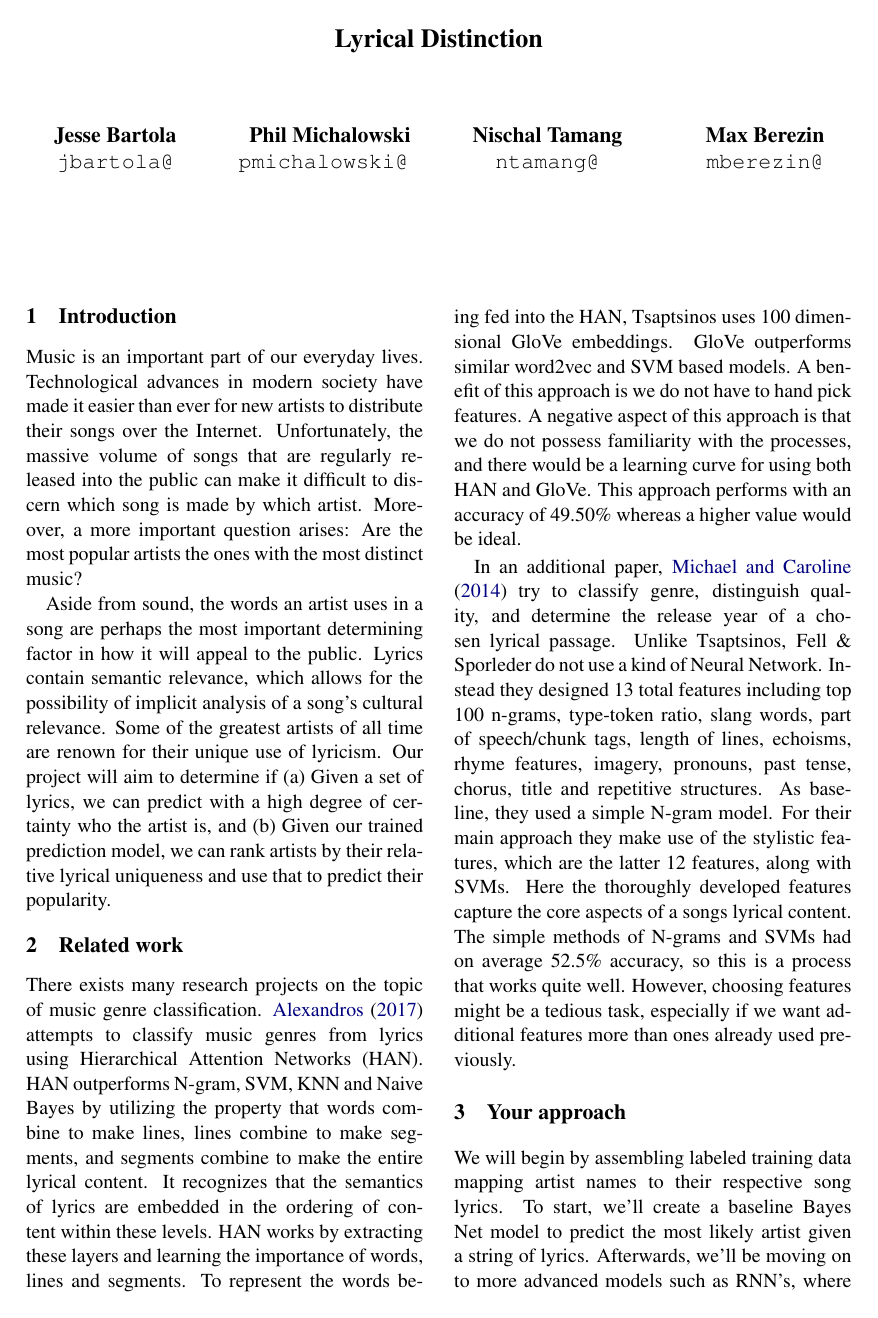
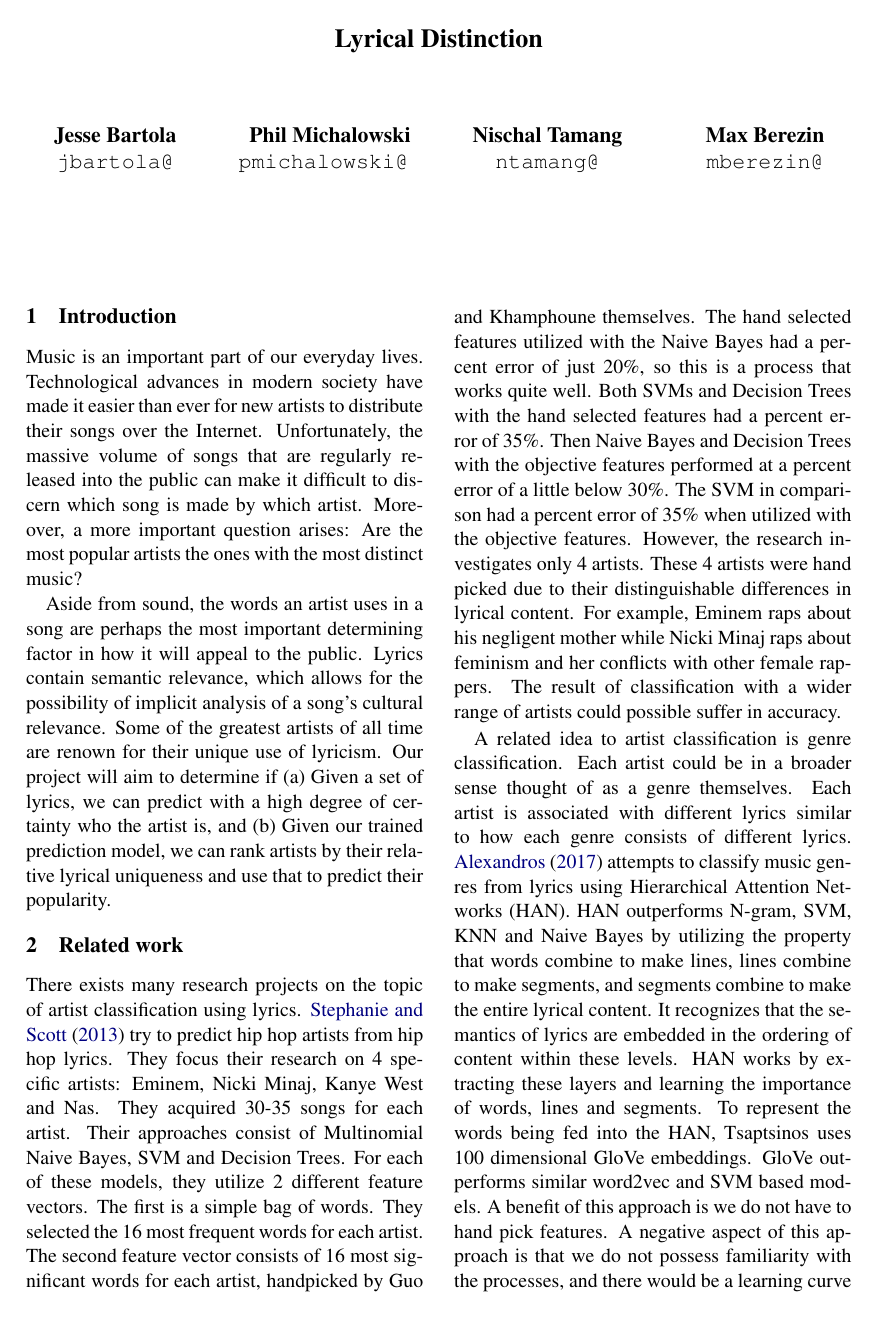
Before and after one commit to onocy/nlp_f18, a LaTeX document (latex/main.tex): page 1 of 2. Compiled offline with pdfLaTeX.

Commit message:
add artist classification paper, remove 2nd genre classification paper, add short explanation to why genre and artist classification is related

```diff
--- a/latex/main.tex
+++ b/latex/main.tex
@@ -35,7 +35,14 @@ Some of the greatest artists of all time are renown for their unique use of lyri
 
 
 \section{Related work}
-There exists many research projects on the topic of music genre classification. \newcite{Tsaptsinos} attempts to classify music genres from lyrics using Hierarchical Attention Networks (HAN).
+There exists many research projects on the topic of artist classification using lyrics. \newcite{GuoAndKhamphoune} try to predict hip hop artists from hip hop lyrics. They focus their research on 4 specific artists: Eminem, Nicki Minaj, Kanye West and Nas. They acquired 30-35 songs for each artist.
+Their approaches consist of Multinomial Naive Bayes, SVM and Decision Trees.
+For each of these models, they utilize 2 different feature vectors. The first is a simple bag of words. They selected the 16 most frequent words for each artist. The second feature vector consists of 16 most significant words for each artist, handpicked by Guo and Khamphoune themselves.
+The hand selected features utilized with the Naive Bayes had a percent error of just 20\%, so this is a process that works quite well. Both SVMs and Decision Trees with the hand selected features had a percent error of 35\%. Then Naive Bayes and Decision Trees with the objective features performed at a percent error of a little below 30\%. The SVM in comparison had a percent error of 35\% when utilized with the objective features.
+However, the research investigates only 4 artists. These 4 artists were hand picked due to their distinguishable differences in lyrical content. For example, Eminem raps about his negligent mother while Nicki Minaj raps about feminism and her conflicts with other female rappers. The result of classification with a wider range of artists could possible suffer in accuracy.
+
+A related idea to artist classification is genre classification. Each artist could be in a broader sense thought of as a genre themselves. Each artist is associated with different lyrics similar to how each genre consists of different lyrics.
+ \newcite{Tsaptsinos} attempts to classify music genres from lyrics using Hierarchical Attention Networks (HAN).
 HAN outperforms N-gram, SVM, KNN and Naive Bayes by utilizing the property that words combine to make lines, lines combine to make segments, and segments combine to make the entire lyrical content.
 It recognizes that the semantics of lyrics are embedded in the ordering of content within these levels.
 HAN works by extracting these layers and learning the importance of words, lines and segments.
@@ -44,15 +51,6 @@ GloVe outperforms similar word2vec and SVM based models.
 A benefit of this approach is we do not have to hand pick features.
 A negative aspect of this approach is that we do not possess familiarity with the processes, and there would be a learning curve for using both HAN and GloVe.
 This approach performs with an accuracy of 49.50\% whereas a higher value would be ideal.
-
-In an additional paper, \newcite{FellAnndSporleder} try to classify genre, distinguish quality, and determine the release year of a chosen lyrical passage.
-Unlike Tsaptsinos, Fell \& Sporleder do not use a kind of Neural Network.
-Instead they designed 13 total features including top 100 n-grams, type-token ratio, slang words, part of speech/chunk tags, length of lines, echoisms, rhyme features, imagery, pronouns, past tense, chorus, title and repetitive structures.
-As baseline, they used a simple N-gram model.
-For their main approach they make use of the stylistic features, which are the latter 12 features, along with SVMs.
-Here the thoroughly developed features capture the core aspects of a songs lyrical content.
-The simple methods of N-grams and SVMs had on average 52.5\% accuracy, so this is a process that works quite well.
-However, choosing features might be a tedious task, especially if we want additional features more than ones already used previously.
 
 \section{Your approach}
 We will begin by assembling labeled training data mapping artist names to their respective song lyrics. To start, we'll create a baseline Bayes Net model to predict the most likely artist given a string of lyrics. Afterwards, we'll be moving on to more advanced models such as RNN's, where we will aim for better accuracy and prediction of which artist is most likely to have written a given song.
```
Also changed, not shown: latex/yourbib.bib (+5 -5 lines), latex/main.pdf.
